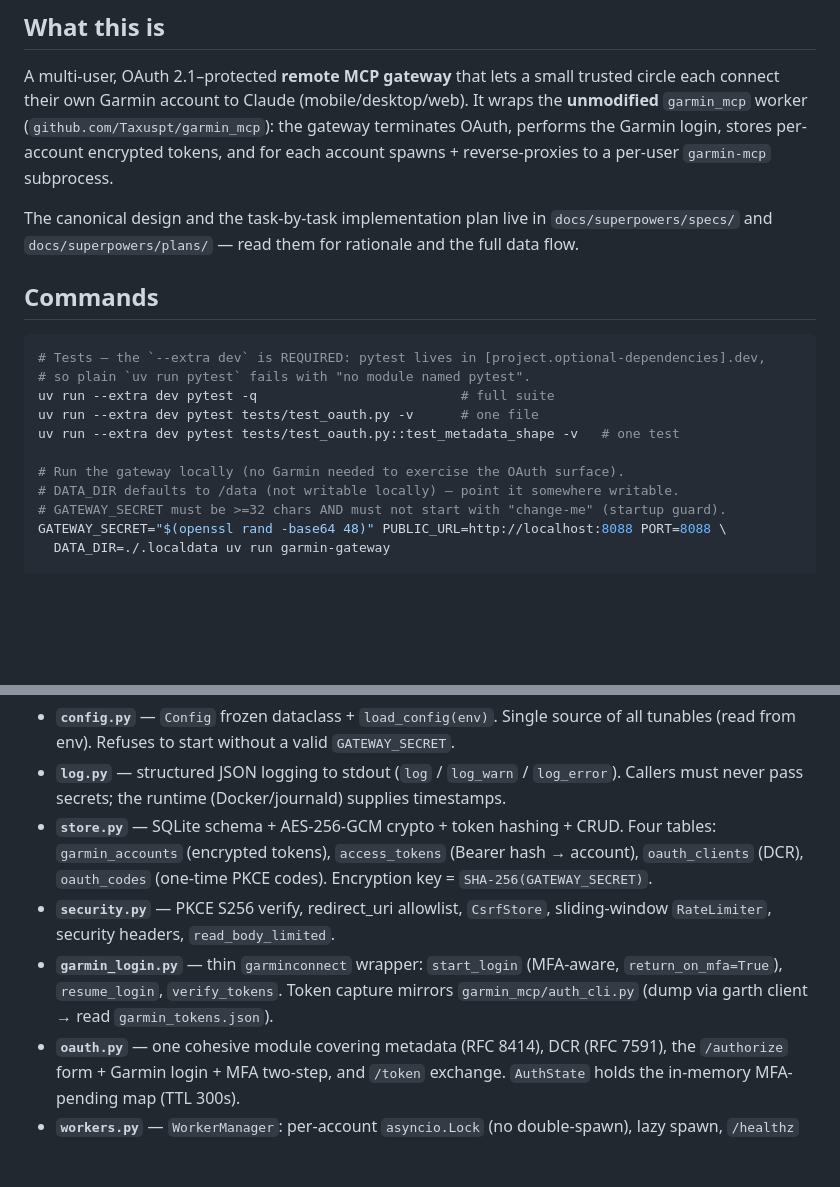
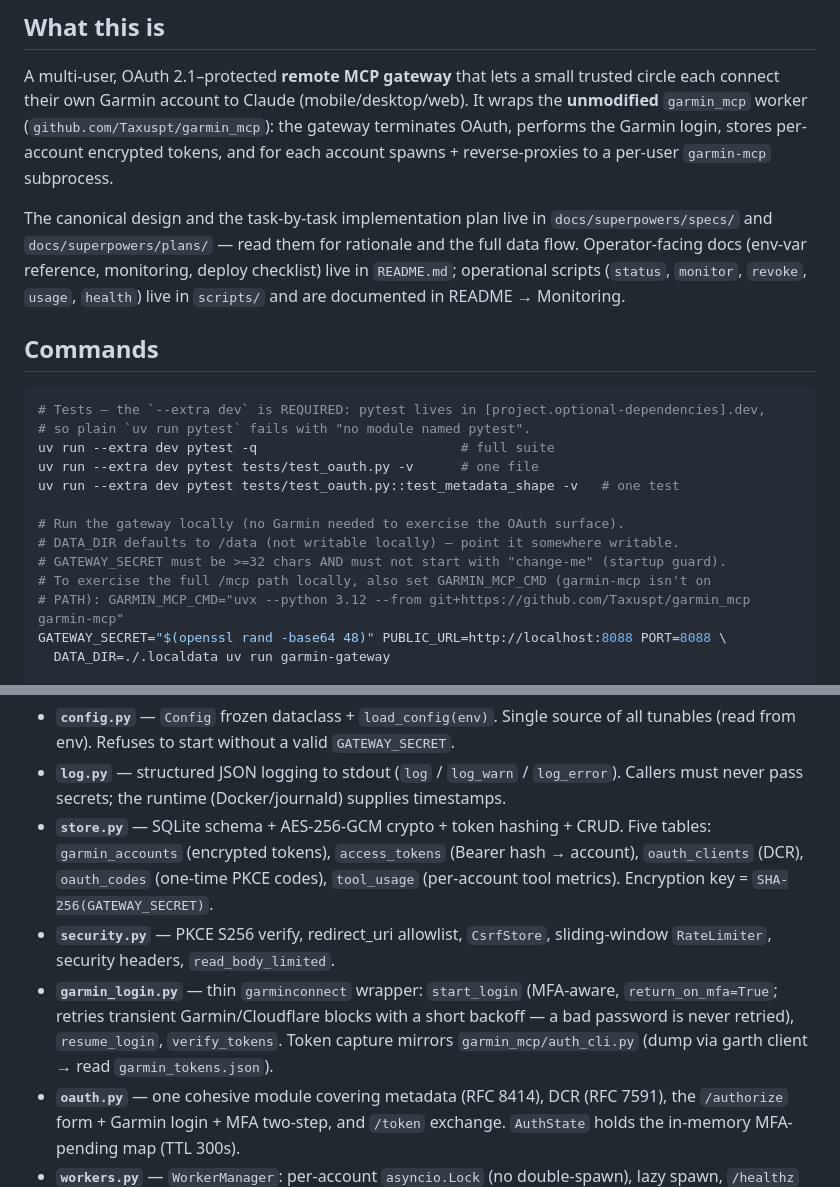
Before and after one commit to JustinMist/missingmcp, a Markdown page: CLAUDE.md, 2 parts joined by grey strips. GitHub-like rendering; blank space fills up the shorter version.

Commit message:
docs(claude-md): refresh the hub — tool_usage table, login retry, GARMIN_MCP_CMD, spoke pointers
Hub-and-spoke revision: fix stale facts (store.py has five tables now,
start_login retries transient blocks), document GARMIN_MCP_CMD for the
full local /mcp path, and name the spokes (README, scripts/) so the hub
points at the operator docs instead of duplicating them.

```diff
--- a/CLAUDE.md
+++ b/CLAUDE.md
@@ -6,7 +6,7 @@ This file provides guidance to Claude Code (claude.ai/code) when working with co
 
 A multi-user, OAuth 2.1–protected **remote MCP gateway** that lets a small trusted circle each connect their own Garmin account to Claude (mobile/desktop/web). It wraps the **unmodified** `garmin_mcp` worker (`github.com/Taxuspt/garmin_mcp`): the gateway terminates OAuth, performs the Garmin login, stores per-account encrypted tokens, and for each account spawns + reverse-proxies to a per-user `garmin-mcp` subprocess.
 
-The canonical design and the task-by-task implementation plan live in `docs/superpowers/specs/` and `docs/superpowers/plans/` — read them for rationale and the full data flow.
+The canonical design and the task-by-task implementation plan live in `docs/superpowers/specs/` and `docs/superpowers/plans/` — read them for rationale and the full data flow. Operator-facing docs (env-var reference, monitoring, deploy checklist) live in `README.md`; operational scripts (`status`, `monitor`, `revoke`, `usage`, `health`) live in `scripts/` and are documented in README → Monitoring.
 
 ## Commands
 
@@ -20,6 +20,8 @@ uv run --extra dev pytest tests/test_oauth.py::test_metadata_shape -v   # one te
 # Run the gateway locally (no Garmin needed to exercise the OAuth surface).
 # DATA_DIR defaults to /data (not writable locally) — point it somewhere writable.
 # GATEWAY_SECRET must be >=32 chars AND must not start with "change-me" (startup guard).
+# To exercise the full /mcp path locally, also set GARMIN_MCP_CMD (garmin-mcp isn't on
+# PATH): GARMIN_MCP_CMD="uvx --python 3.12 --from git+https://github.com/Taxuspt/garmin_mcp garmin-mcp"
 GATEWAY_SECRET="$(openssl rand -base64 48)" PUBLIC_URL=http://localhost:8088 PORT=8088 \
   DATA_DIR=./.localdata uv run garmin-gateway
 
@@ -51,9 +53,9 @@ Modules (`src/garmin_gateway/`), in dependency order — each has one responsibi
 
 - **`config.py`** — `Config` frozen dataclass + `load_config(env)`. Single source of all tunables (read from env). Refuses to start without a valid `GATEWAY_SECRET`.
 - **`log.py`** — structured JSON logging to stdout (`log` / `log_warn` / `log_error`). Callers must never pass secrets; the runtime (Docker/journald) supplies timestamps.
-- **`store.py`** — SQLite schema + AES-256-GCM crypto + token hashing + CRUD. Four tables: `garmin_accounts` (encrypted tokens), `access_tokens` (Bearer hash → account), `oauth_clients` (DCR), `oauth_codes` (one-time PKCE codes). Encryption key = `SHA-256(GATEWAY_SECRET)`.
+- **`store.py`** — SQLite schema + AES-256-GCM crypto + token hashing + CRUD. Five tables: `garmin_accounts` (encrypted tokens), `access_tokens` (Bearer hash → account), `oauth_clients` (DCR), `oauth_codes` (one-time PKCE codes), `tool_usage` (per-account tool metrics). Encryption key = `SHA-256(GATEWAY_SECRET)`.
 - **`security.py`** — PKCE S256 verify, redirect_uri allowlist, `CsrfStore`, sliding-window `RateLimiter`, security headers, `read_body_limited`.
-- **`garmin_login.py`** — thin `garminconnect` wrapper: `start_login` (MFA-aware, `return_on_mfa=True`), `resume_login`, `verify_tokens`. Token capture mirrors `garmin_mcp/auth_cli.py` (dump via garth client → read `garmin_tokens.json`).
+- **`garmin_login.py`** — thin `garminconnect` wrapper: `start_login` (MFA-aware, `return_on_mfa=True`; retries transient Garmin/Cloudflare blocks with a short backoff — a bad password is never retried), `resume_login`, `verify_tokens`. Token capture mirrors `garmin_mcp/auth_cli.py` (dump via garth client → read `garmin_tokens.json`).
 - **`oauth.py`** — one cohesive module covering metadata (RFC 8414), DCR (RFC 7591), the `/authorize` form + Garmin login + MFA two-step, and `/token` exchange. `AuthState` holds the in-memory MFA-pending map (TTL 300s).
 - **`workers.py`** — `WorkerManager`: per-account `asyncio.Lock` (no double-spawn), lazy spawn, `/healthz` poll, idle reaper, LRU cap, and token materialization to `0700` dirs / `0600` files. `spawn` is injectable for tests.
 - **`proxy.py`** — `authenticate` (Bearer + rate limits) and `handle_mcp` (body-limit → `ensure_worker` → stream-forward to the worker, mapping timeout→504, start-failure→502).
```
